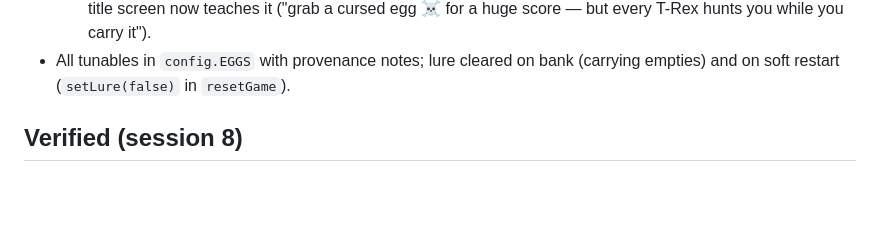
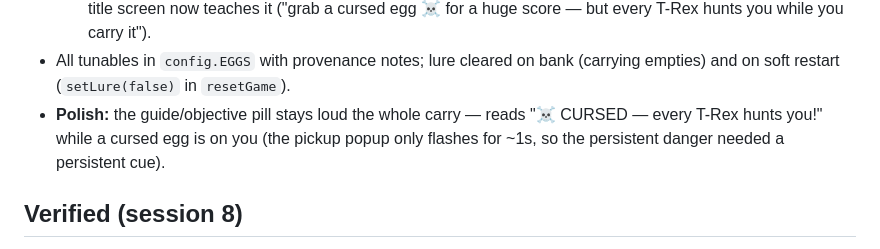
Before and after one commit to scottmatthews7/saurian, a Markdown page: PROGRESS.md, the part around the change. GitHub-like rendering; blank space fills up the shorter version.

Commit message:
PROGRESS: record session 8 (cursed egg + carry-label polish)
Co-Authored-By: Claude Fable 5 <noreply@anthropic.com>

```diff
--- a/PROGRESS.md
+++ b/PROGRESS.md
@@ -281,6 +281,9 @@
     T-Rex hunts you while you carry it").
 - All tunables in `config.EGGS` with provenance notes; lure cleared on bank
   (carrying empties) and on soft restart (`setLure(false)` in `resetGame`).
+- **Polish:** the guide/objective pill stays loud the whole carry — reads
+  "☠ CURSED — every T-Rex hunts you!" while a cursed egg is on you (the pickup
+  popup only flashes for ~1s, so the persistent danger needed a persistent cue).
 
 ## Verified (session 8)
 - All 14 src modules pass `node --check`; `node tools/dusk_test.mjs` passes;
```
